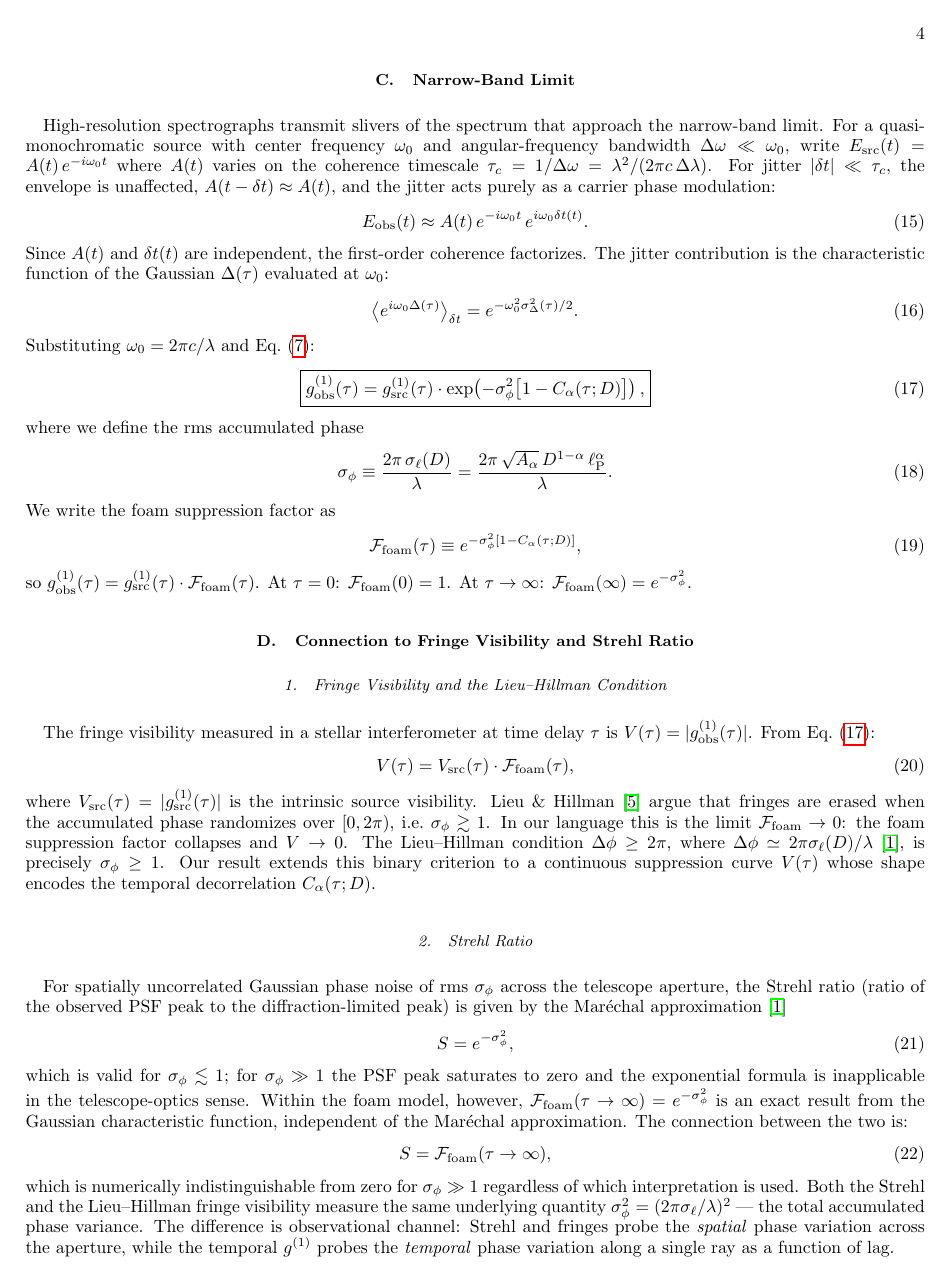
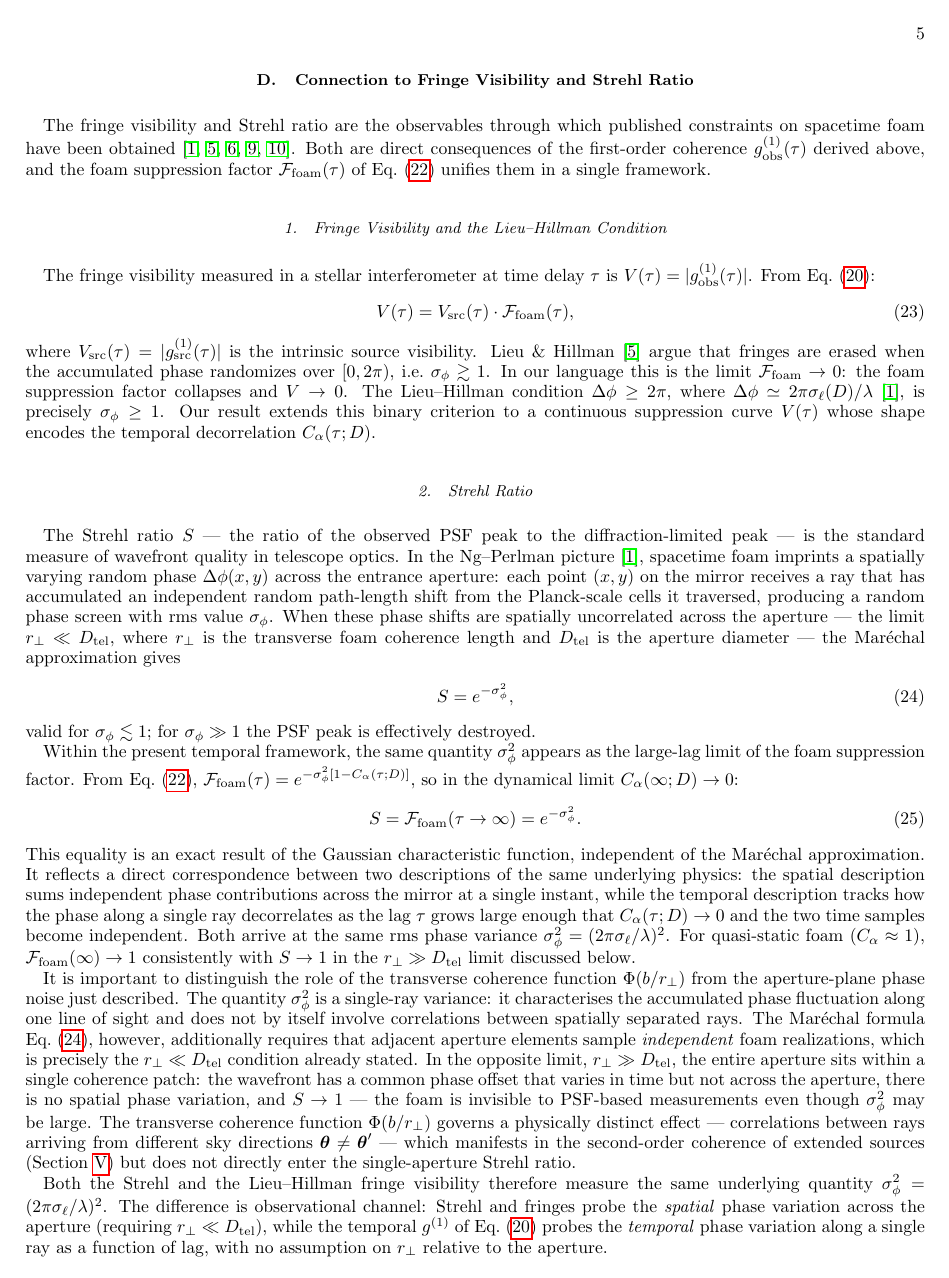
Before and after one commit to AlexGKim/foam, a LaTeX paper (docs/paper.tex): page 4 of 12 before the commit and page 5 of 13 after it. The pictures show the PDF file docs/paper.pdf that the author committed with the source.

Commit message:
I.D: lead with cross-ray jitter, derive single-ray as special case; expand Strehl discussion
Co-Authored-By: Claude Sonnet 4.6 <noreply@anthropic.com>

```diff
--- a/docs/paper.tex
+++ b/docs/paper.tex
@@ -213,3 +181,2 @@ The \emph{cross-ray differential jitter} is:
 \begin{equation}
   \Delta_{\boldsymbol{\theta},\boldsymbol{\theta}'}(\tau)
-  \equiv \delta t(t+\tau;\boldsymbol{\theta}) - \delta t(t;\boldsymbol{\theta}'),
@@ -220 +185,0 @@ $\boldsymbol{\theta}$ at $t+\tau$ and the ``first photon'' along
-$\boldsymbol{\theta}'$ at $t$.
@@ -417,33 +409,74 @@ $V(\tau)$ whose shape encodes the temporal decorrelation $C_\alpha(\tau;D)$.
 
 \subsubsection{Strehl Ratio}
 
-For spatially uncorrelated Gaussian phase noise of rms $\sigma_\phi$ across the
-telescope aperture, the Strehl ratio (ratio of the observed PSF peak to the
-diffraction-limited peak) is given by the Mar\'{e}chal approximation~\cite{NgPerlman2022}
+The Strehl ratio $S$ — the ratio of the observed PSF peak to the
+diffraction-limited peak — is the standard measure of wavefront quality in
+telescope optics.
+In the Ng--Perlman picture~\cite{NgPerlman2022}, spacetime foam imprints a
+spatially varying random phase $\Delta\phi(x,y)$ across the entrance aperture:
+each point $(x,y)$ on the mirror receives a ray that has accumulated an
+independent random path-length shift from the Planck-scale cells it traversed,
+producing a random phase screen with rms value $\sigma_\phi$.
+When these phase shifts are spatially uncorrelated across the aperture — the
+limit $r_\perp \ll D_{\rm tel}$, where $r_\perp$ is the transverse foam
+coherence length and $D_{\rm tel}$ is the aperture diameter — the
+Mar\'{e}chal approximation gives
 \begin{equation}
   S = e^{-\sigma_\phi^2},
   \label{eq:Strehl}
 \end{equation}
-which is valid for $\sigma_\phi \lesssim 1$; for $\sigma_\phi \gg 1$ the
-PSF peak saturates to zero and the exponential formula is inapplicable in the
-telescope-optics sense.
-Within the foam model, however, $\mathcal{F}_{\rm foam}(\tau\to\infty) = e^{-\sigma_\phi^2}$
-is an exact result from the Gaussian characteristic function, independent of the
-Mar\'{e}chal approximation.
-The connection between the two is:
+valid for $\sigma_\phi \lesssim 1$; for $\sigma_\phi \gg 1$ the PSF peak is
+effectively destroyed.
+
+Within the present temporal framework, the same quantity $\sigma_\phi^2$
+appears as the large-lag limit of the foam suppression factor.
+From Eq.~\eqref{eq:Ffoam}, $\mathcal{F}_{\rm foam}(\tau) =
+e^{-\sigma_\phi^2[1-C_\alpha(\tau;D)]}$, so in the dynamical limit
+$C_\alpha(\infty;D)\to 0$:
 \begin{equation}
-  S = \mathcal{F}_{\rm foam}(\tau\to\infty),
+  S = \mathcal{F}_{\rm foam}(\tau\to\infty) = e^{-\sigma_\phi^2}.
   \label{eq:StrehlFoam}
 \end{equation}
-which is numerically indistinguishable from zero for $\sigma_\phi \gg 1$
-regardless of which interpretation is used.
-Both the Strehl and the Lieu--Hillman fringe visibility measure the same
-underlying quantity $\sigma_\phi^2 = (2\pi\sigma_\ell/\lambda)^2$ — the
-total accumulated phase variance.
+This equality is an exact result of the Gaussian characteristic function,
+independent of the Mar\'{e}chal approximation.
+It reflects a direct correspondence between two descriptions of the same
+underlying physics: the spatial description sums independent phase contributions
+across the mirror at a single instant, while the temporal description tracks
+how the phase along a single ray decorrelates as the lag $\tau$ grows large
+enough that $C_\alpha(\tau;D)\to 0$ and the two time samples become independent.
+Both arrive at the same rms phase variance
+$\sigma_\phi^2 = (2\pi\sigma_\ell/\lambda)^2$.
+For quasi-static foam ($C_\alpha\approx 1$), $\mathcal{F}_{\rm foam}(\infty)\to 1$
+consistently with $S\to 1$ in the $r_\perp \gg D_{\rm tel}$ limit discussed below.
+
+It is important to distinguish the role of the transverse coherence function
+$\Phi(b/r_\perp)$ from the
+aperture-plane phase noise just described.
+The quantity $\sigma_\phi^2$ is a single-ray variance: it characterises the
+accumulated phase fluctuation along one line of sight and does not by itself
+involve correlations between spatially separated rays.
+The Maréchal formula Eq.~\eqref{eq:Strehl}, however, additionally requires
+that adjacent aperture elements sample \emph{independent} foam realizations,
+which is precisely the $r_\perp \ll D_{\rm tel}$ condition already stated.
+In the opposite limit, $r_\perp \gg D_{\rm tel}$, the entire aperture sits
+within a single coherence patch: the wavefront has a common phase offset that
+varies in time but not across the aperture, there is no spatial phase variation,
+and $S\to 1$ — the foam is invisible to PSF-based measurements even though
+$\sigma_\phi^2$ may be large.
+The transverse coherence function $\Phi(b/r_\perp)$ governs a physically
+distinct effect — correlations between rays arriving from different sky
+directions $\boldsymbol{\theta}\neq\boldsymbol{\theta}'$ — which manifests in
+the second-order coherence of extended sources (Section~\ref{sec:extended})
+but does not directly enter the single-aperture Strehl ratio.
+
+Both the Strehl and the Lieu--Hillman fringe visibility therefore measure the
+same underlying quantity $\sigma_\phi^2 = (2\pi\sigma_\ell/\lambda)^2$.
 The difference is observational channel: Strehl and fringes probe the
-\emph{spatial} phase variation across the aperture, while the temporal
-$g^{(1)}$ probes the \emph{temporal} phase variation along a single ray
-as a function of lag.
+\emph{spatial} phase variation across the aperture (requiring
+$r_\perp \ll D_{\rm tel}$), while the temporal $g^{(1)}$ of
+Eq.~\eqref{eq:g1narrowband} probes the \emph{temporal} phase variation along
+a single ray as a function of lag, with no assumption on $r_\perp$ relative
+to the aperture.
 
 
 % ==============================================================
```
Also changed, not shown: docs/paper.pdf, docs/paper.tex (80 more changed lines).
